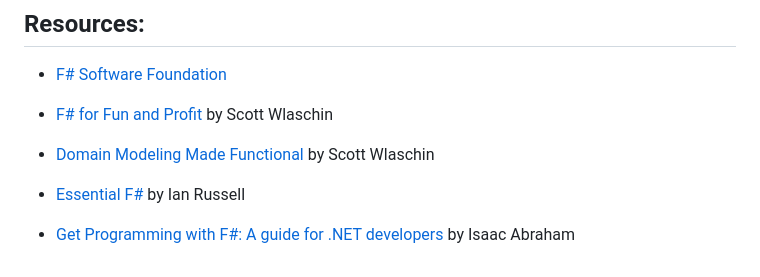
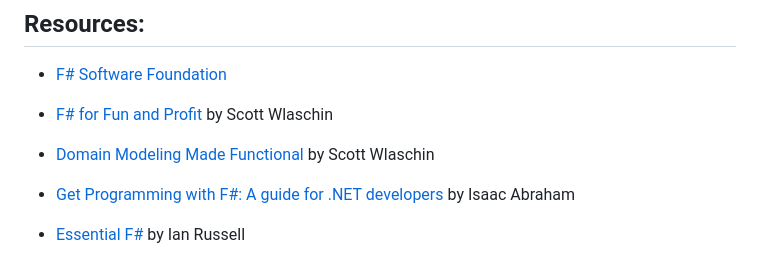
Before and after one commit to emintavlayan/FunctionalESAPI_old, a Markdown page: README.md, the part around the change. Drawn GitHub-style.

```diff
--- a/README.md
+++ b/README.md
@@ -84,6 +84,6 @@ module StructureSearch =
 
 - [Domain Modeling Made Functional](https://pragprog.com/titles/swdddf/domain-modeling-made-functional/) by Scott Wlaschin
 
+- [Get Programming with F#: A guide for .NET developers](https://www.manning.com/books/get-programming-with-f-sharp) by Isaac Abraham
+
 - [Essential F#](https://leanpub.com/essential-fsharp) by Ian Russell
-
-- [Get Programming with F#: A guide for .NET developers](https://www.manning.com/books/get-programming-with-f-sharp) by Isaac Abraham
```
